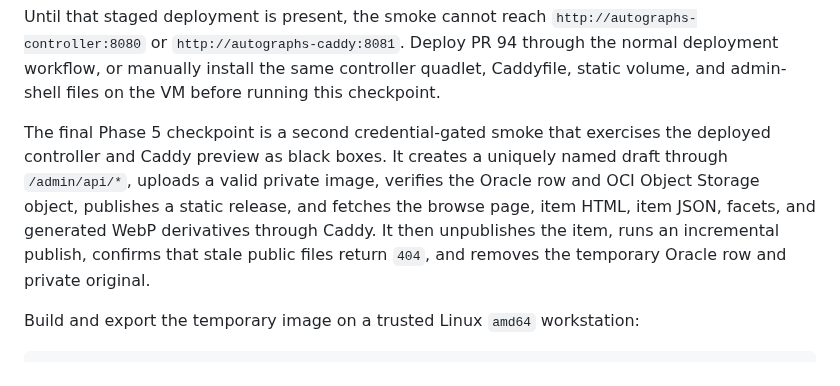
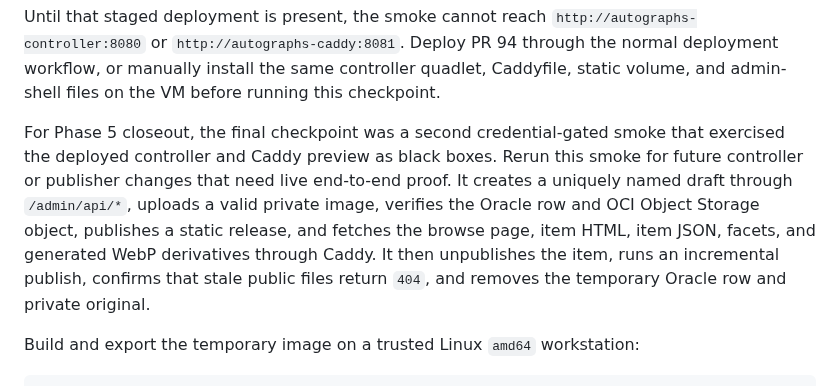
Before and after one commit to jetsaredim/autographs, a Markdown page: docs/static-runtime-runbook.md, the part around the change. Rendered like a GitHub page.

Commit message:
docs(phase-05): clear closeout review warnings

```diff
--- a/docs/static-runtime-runbook.md
+++ b/docs/static-runtime-runbook.md
@@ -255,13 +255,15 @@ Deploy PR 94 through the normal deployment workflow, or manually install the
 same controller quadlet, Caddyfile, static volume, and admin-shell files on the
 VM before running this checkpoint.
 
-The final Phase 5 checkpoint is a second credential-gated smoke that exercises
-the deployed controller and Caddy preview as black boxes. It creates a uniquely
-named draft through `/admin/api/*`, uploads a valid private image, verifies the
-Oracle row and OCI Object Storage object, publishes a static release, and
-fetches the browse page, item HTML, item JSON, facets, and generated WebP
-derivatives through Caddy. It then unpublishes the item, runs an incremental
-publish, confirms that stale public files return `404`, and removes the
+For Phase 5 closeout, the final checkpoint was a second credential-gated smoke
+that exercised the deployed controller and Caddy preview as black boxes. Rerun
+this smoke for future controller or publisher changes that need live
+end-to-end proof. It creates a uniquely named draft through `/admin/api/*`,
+uploads a valid private image, verifies the Oracle row and OCI Object Storage
+object, publishes a static release, and fetches the browse page, item HTML,
+item JSON, facets, and generated WebP derivatives through Caddy. It then
+unpublishes the item, runs an incremental publish, confirms that stale public
+files return `404`, and removes the
 temporary Oracle row and private original.
 
 Build and export the temporary image on a trusted Linux `amd64` workstation:
```
Also changed, not shown: .planning/PROJECT.md (+1 -1 lines), .planning/codebase/ARCHITECTURE.md (+1 -1 lines).
